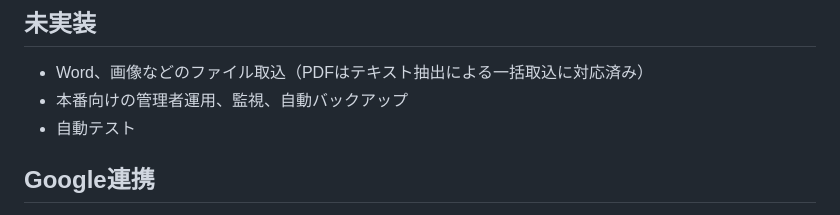
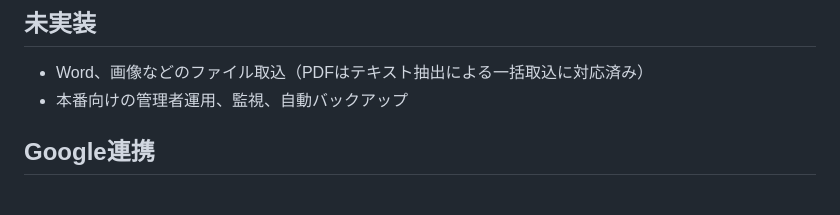
Before and after one commit to taku131/AIchatbot, a Markdown page: README.md, the part around the change. Drawn GitHub-style.

Commit message:
Remove stale "automated tests" line from README's unimplemented list
The automated test suite was added in a prior batch but this leftover
line in the "未実装" section was never removed.

Co-Authored-By: Claude Sonnet 5 <noreply@anthropic.com>

```diff
--- a/README.md
+++ b/README.md
@@ -80,7 +80,6 @@ AI面接官タイプで `ランダム` を選ぶと、開始時に面接官タ
 
 - Word、画像などのファイル取込（PDFはテキスト抽出による一括取込に対応済み）
 - 本番向けの管理者運用、監視、自動バックアップ
-- 自動テスト
 
 ## Google連携
 
```
